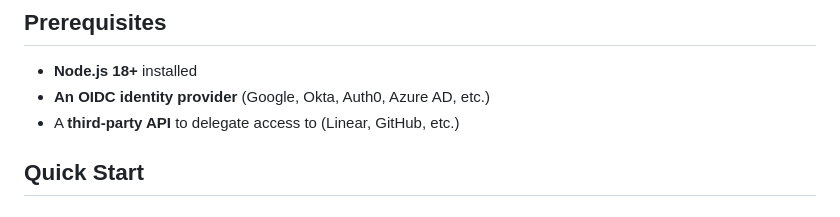
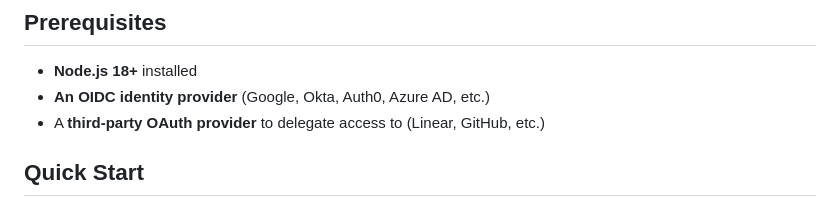
Before and after one commit to runnerelectrode/opencloak, a Markdown page: README.md, the part around the change. GitHub-like rendering.

Commit message:
Fix prerequisites: third-party OAuth provider, not API

```diff
--- a/README.md
+++ b/README.md
@@ -56,7 +56,7 @@ The agent never sees your Linear OAuth credentials. It only gets back what OpenC
 
 - **Node.js 18+** installed
 - **An OIDC identity provider** (Google, Okta, Auth0, Azure AD, etc.)
-- A **third-party API** to delegate access to (Linear, GitHub, etc.)
+- A **third-party OAuth provider** to delegate access to (Linear, GitHub, etc.)
 
 ## Quick Start
 
```
